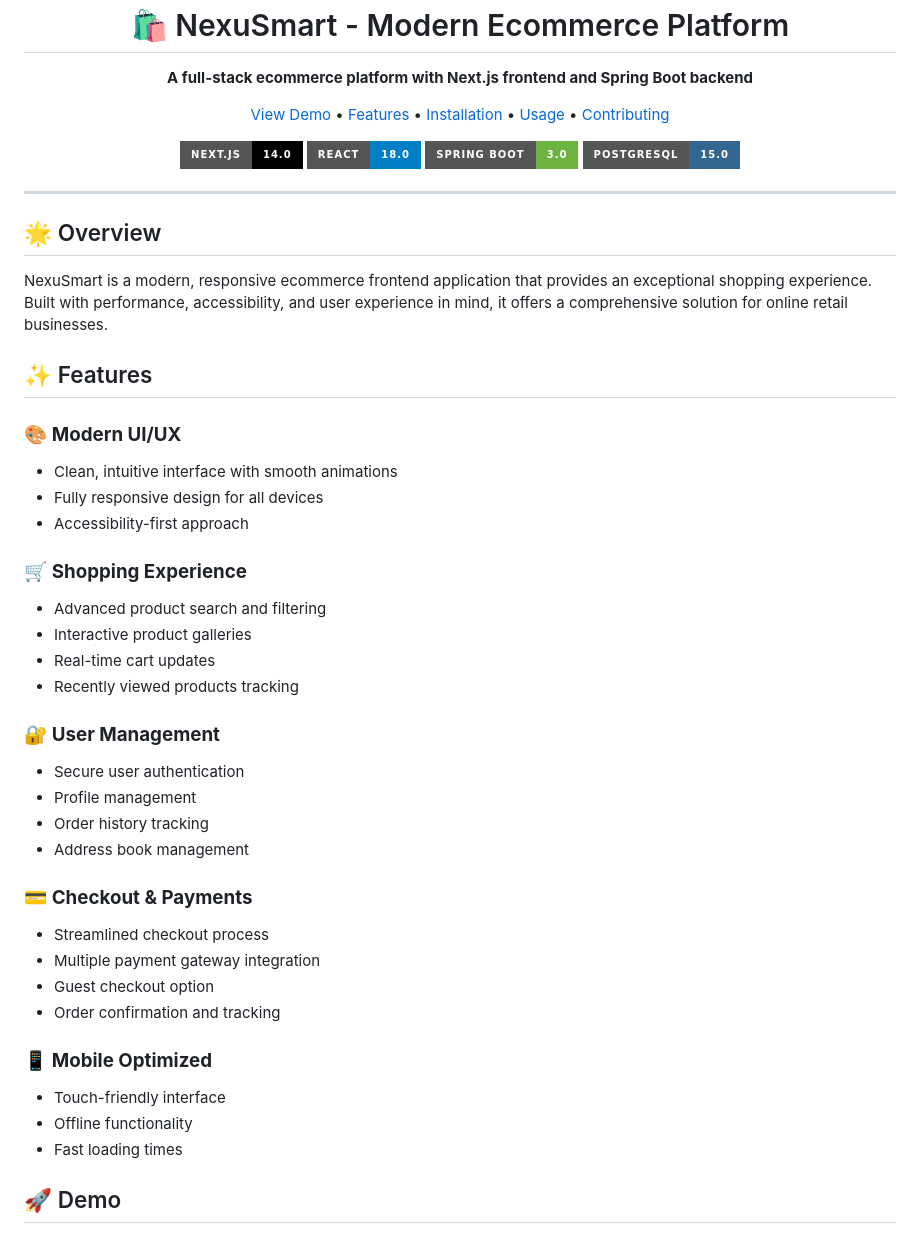
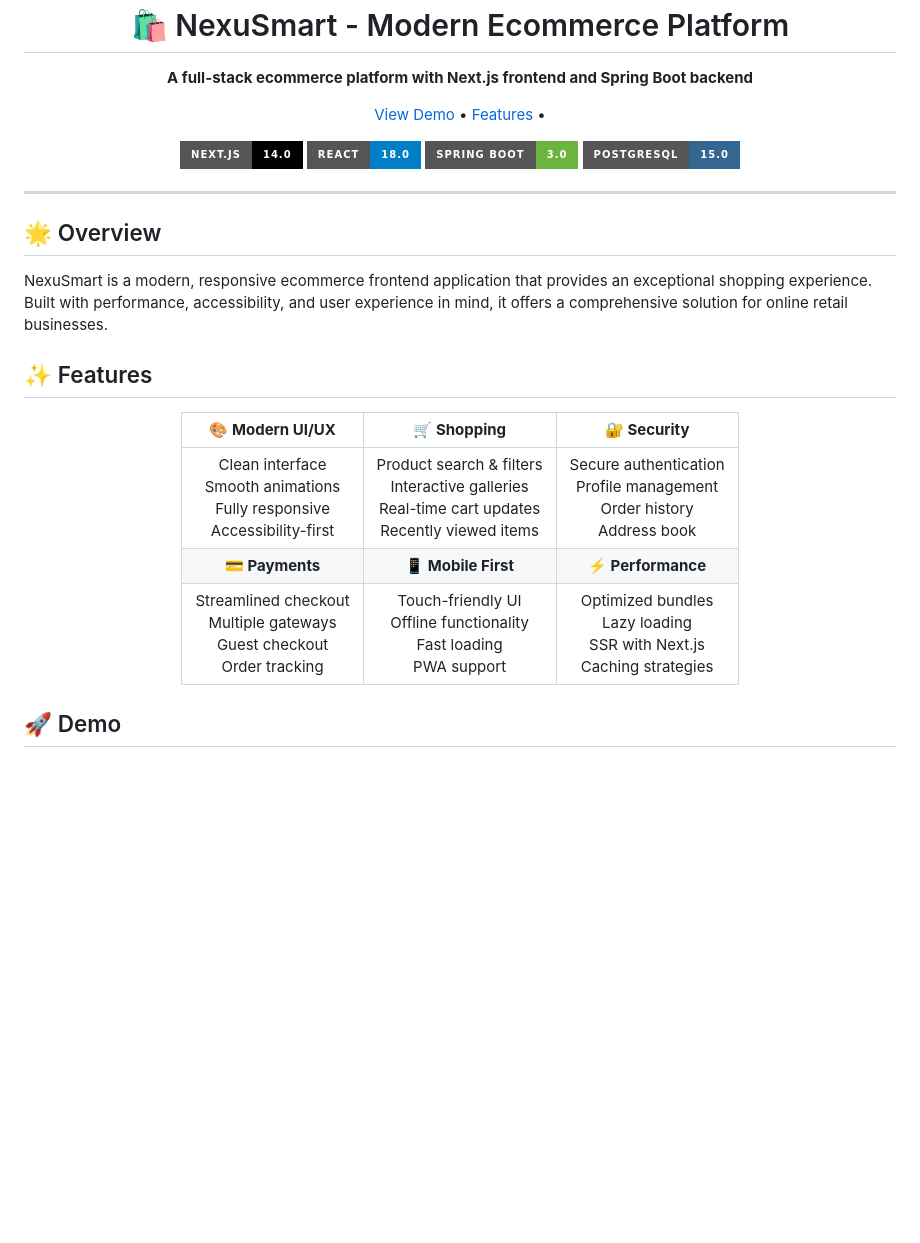
Before and after one commit to varuvijay/nexusmart-ecom, a Markdown page: README.md, the part around the change. Rendered like a GitHub page; badges without logos; blank space fills up the shorter version.

```diff
--- a/README.md
+++ b/README.md
@@ -10,9 +10,6 @@
   <p align="center">
     <a href="https://nexusmart-varuvijays-projects.vercel.app/">View Demo</a> •
     <a href="#features">Features</a> •
-    <a href="#installation">Installation</a> •
-    <a href="#usage">Usage</a> •
-    <a href="#contributing">Contributing</a>
   </p>
 
   <p align="center">
@@ -31,33 +28,15 @@ NexuSmart is a modern, responsive ecommerce frontend application that provides a
 
 ## ✨ Features
 
-### 🎨 **Modern UI/UX**
-- Clean, intuitive interface with smooth animations
-- Fully responsive design for all devices
-- Accessibility-first approach
+<div align="center">
 
-### 🛒 **Shopping Experience**
-- Advanced product search and filtering
-- Interactive product galleries
-- Real-time cart updates
-- Recently viewed products tracking
+| 🎨 **Modern UI/UX** | 🛒 **Shopping** | 🔐 **Security** |
+|:---:|:---:|:---:|
+| Clean interface<br/>Smooth animations<br/>Fully responsive<br/>Accessibility-first | Product search & filters<br/>Interactive galleries<br/>Real-time cart updates<br/>Recently viewed items | Secure authentication<br/>Profile management<br/>Order history<br/>Address book |
+| **💳 Payments** | **📱 Mobile First** | **⚡ Performance** |
+| Streamlined checkout<br/>Multiple gateways<br/>Guest checkout<br/>Order tracking | Touch-friendly UI<br/>Offline functionality<br/>Fast loading<br/>PWA support | Optimized bundles<br/>Lazy loading<br/>SSR with Next.js<br/>Caching strategies |
 
-### 🔐 **User Management**
-- Secure user authentication
-- Profile management
-- Order history tracking
-- Address book management
-
-### 💳 **Checkout & Payments**
-- Streamlined checkout process
-- Multiple payment gateway integration
-- Guest checkout option
-- Order confirmation and tracking
-
-### 📱 **Mobile Optimized**
-- Touch-friendly interface
-- Offline functionality
-- Fast loading times
+</div>
 
 ## 🚀 Demo
 
```
